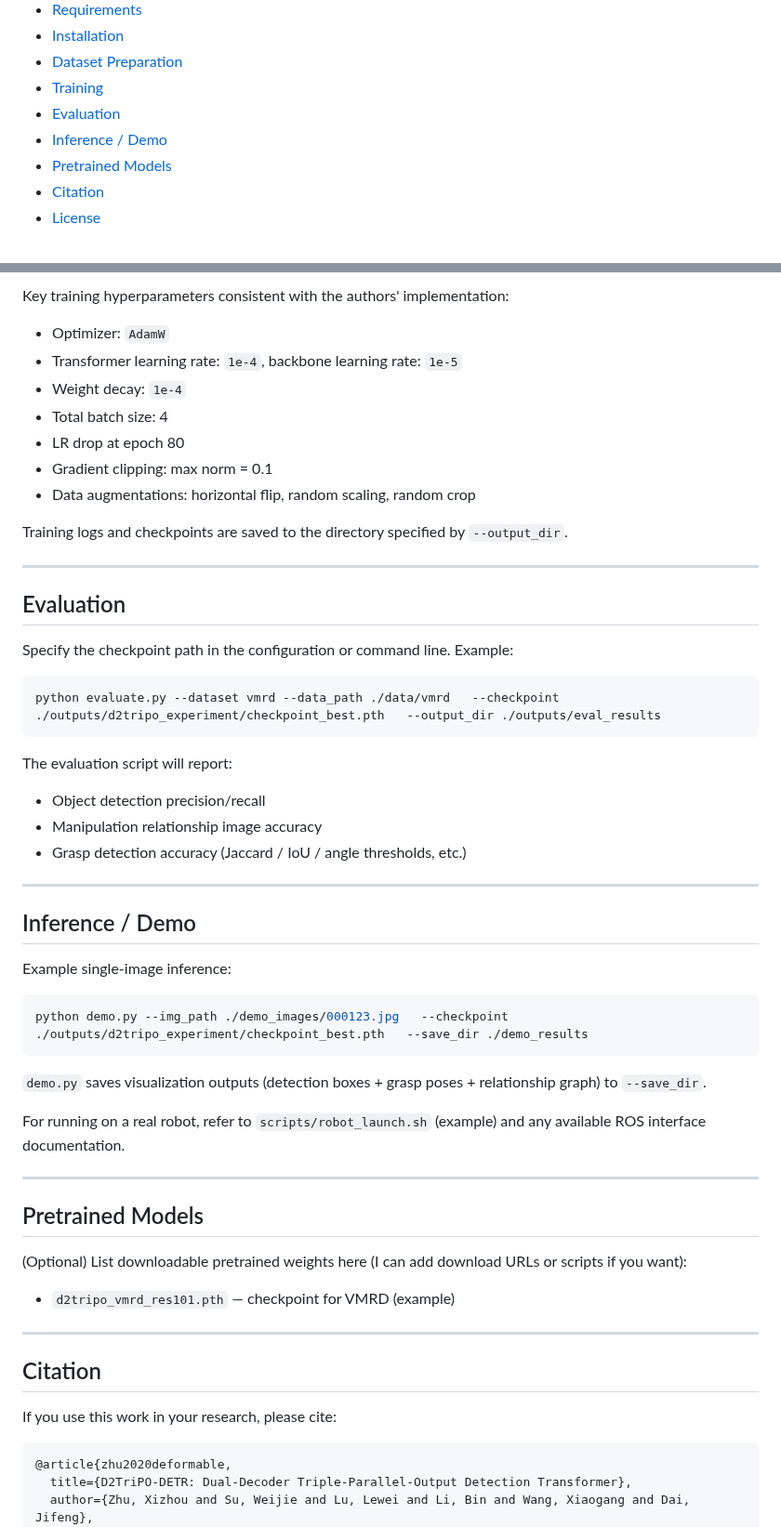
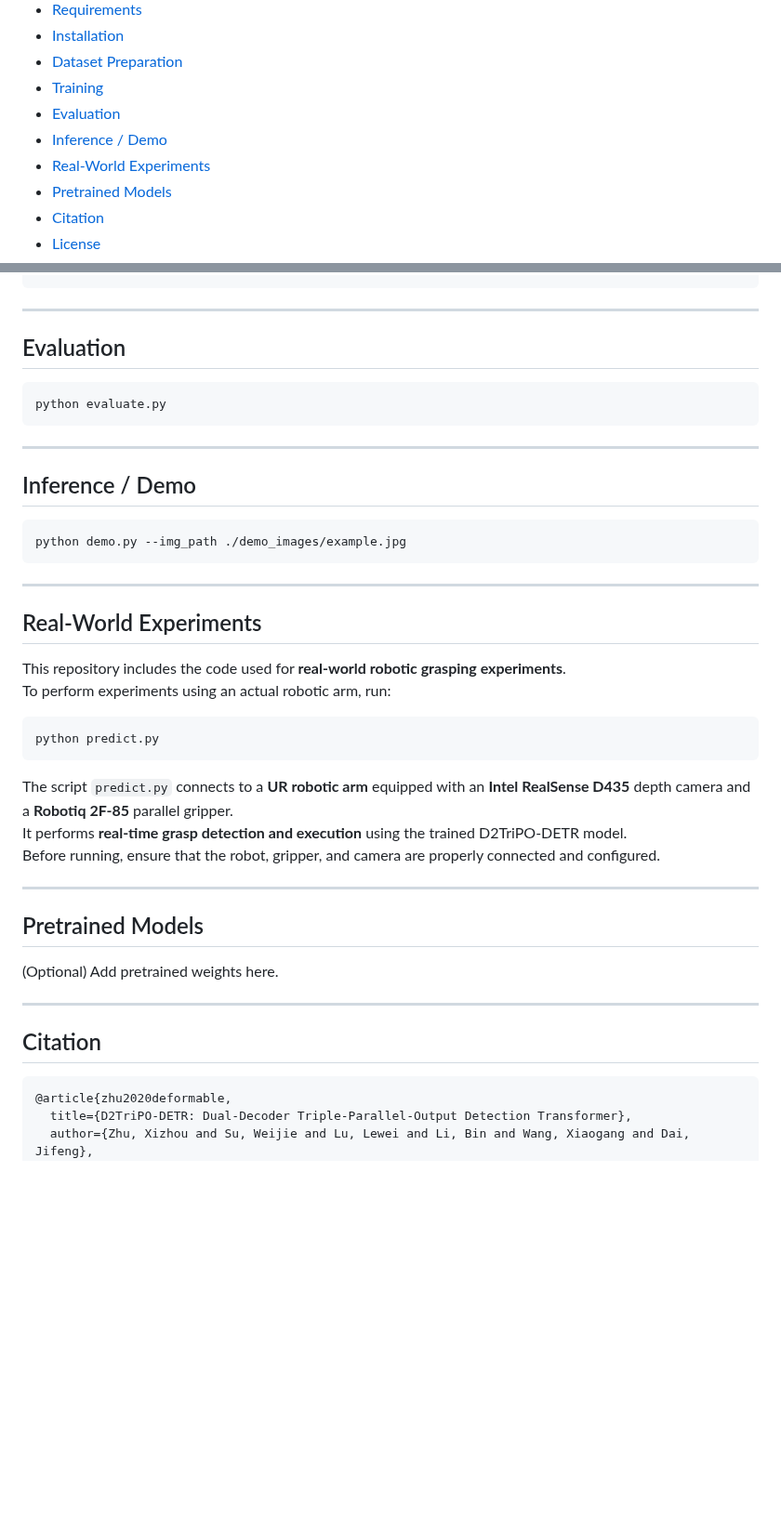
Before and after one commit to Embodied-Soft-Intelligence/TII, a Markdown page: README.md, 2 parts joined by grey strips. Shown at 93% size. GitHub-like rendering; blank space fills up the shorter version.

````diff
--- a/README.md
+++ b/README.md
@@ -22,6 +22,7 @@ This repository is an official implementation of the paper [D2TriPO-DETR: Dual-D
 - [Training](#training)
 - [Evaluation](#evaluation)
 - [Inference / Demo](#inference--demo)
+- [Real-World Experiments](#real-world-experiments)
 - [Pretrained Models](#pretrained-models)
 - [Citation](#citation)
 - [License](#license)
@@ -186,60 +143,45 @@ CUDA_VISIBLE_DEVICES=0,1,2,3 python -m torch.distributed.launch --nproc_per_node
 ```
-
-Key training hyperparameters consistent with the authors' implementation:
-
-- Optimizer: `AdamW`
-- Transformer learning rate: `1e-4`, backbone learning rate: `1e-5`
-- Weight decay: `1e-4`
-- Total batch size: 4
-- LR drop at epoch 80
-- Gradient clipping: max norm = 0.1
-- Data augmentations: horizontal flip, random scaling, random crop
-
-Training logs and checkpoints are saved to the directory specified by `--output_dir`.
 
 ---
 
 ## Evaluation
 
-Specify the checkpoint path in the configuration or command line. Example:
-
 ```bash
-python evaluate.py --dataset vmrd --data_path ./data/vmrd   --checkpoint ./outputs/d2tripo_experiment/checkpoint_best.pth   --output_dir ./outputs/eval_results
+python evaluate.py
 ```
-
-The evaluation script will report:
-
-- Object detection precision/recall
-- Manipulation relationship image accuracy
-- Grasp detection accuracy (Jaccard / IoU / angle thresholds, etc.)
 
 ---
 
 ## Inference / Demo
 
-Example single-image inference:
+```bash
+python demo.py --img_path ./demo_images/example.jpg
+```
+
+---
+
+## Real-World Experiments
+
+This repository includes the code used for **real-world robotic grasping experiments**.
+To perform experiments using an actual robotic arm, run:
 
 ```bash
-python demo.py --img_path ./demo_images/000123.jpg   --checkpoint ./outputs/d2tripo_experiment/checkpoint_best.pth   --save_dir ./demo_results
+python predict.py
 ```
 
-`demo.py` saves visualization outputs (detection boxes + grasp poses + relationship graph) to `--save_dir`.
-
-For running on a real robot, refer to `scripts/robot_launch.sh` (example) and any available ROS interface documentation.
+The script `predict.py` connects to a **UR robotic arm** equipped with an **Intel RealSense D435** depth camera and a **Robotiq 2F-85** parallel gripper.
+It performs **real-time grasp detection and execution** using the trained D2TriPO-DETR model.
+Before running, ensure that the robot, gripper, and camera are properly connected and configured.
 
 ---
 
 ## Pretrained Models
 
-(Optional) List downloadable pretrained weights here (I can add download URLs or scripts if you want):
-
-- `d2tripo_vmrd_res101.pth` — checkpoint for VMRD (example)
+(Optional) Add pretrained weights here.
 
 ---
 
 ## Citation
-
-If you use this work in your research, please cite:
 
 ```bibtex
 @article{zhu2020deformable,
````
Also changed, not shown: other parts of README.md (+8 -87 lines).
